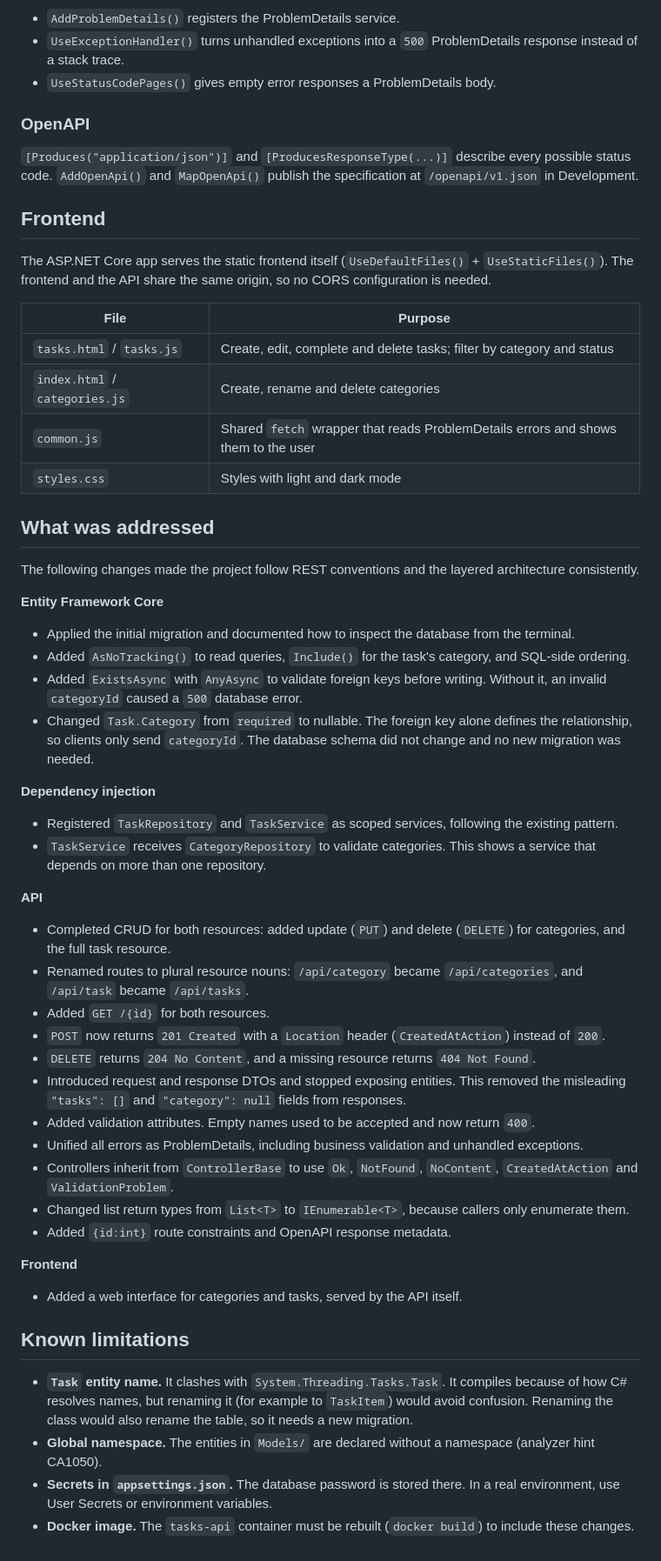
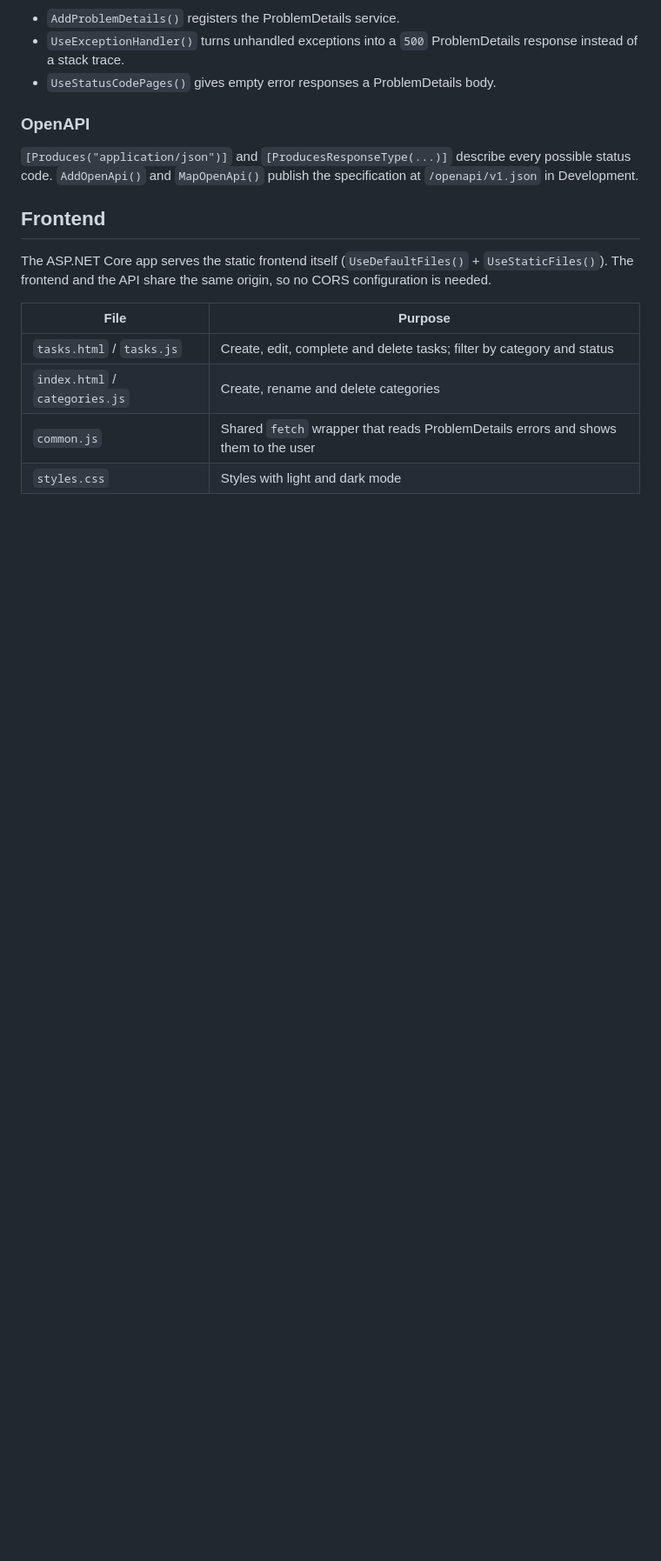
Before and after one commit to analaura220/TasksAPI, a Markdown page: README.md, the part around the change. Shown at 87% size. GitHub-like rendering; blank space fills up the shorter version.

Commit message:
Remove detailed project changes and limitations from README
Removed the 'What was addressed' section detailing REST conventions and layered architecture changes, along with known limitations.

```diff
--- a/README.md
+++ b/README.md
@@ -261,40 +261,3 @@ The ASP.NET Core app serves the static frontend itself (`UseDefaultFiles()` + `U
 | `index.html` / `categories.js` | Create, rename and delete categories |
 | `common.js` | Shared `fetch` wrapper that reads ProblemDetails errors and shows them to the user |
 | `styles.css` | Styles with light and dark mode |
-
-## What was addressed
-
-The following changes made the project follow REST conventions and the layered architecture consistently.
-
-**Entity Framework Core**
-- Applied the initial migration and documented how to inspect the database from the terminal.
-- Added `AsNoTracking()` to read queries, `Include()` for the task's category, and SQL-side ordering.
-- Added `ExistsAsync` with `AnyAsync` to validate foreign keys before writing. Without it, an invalid `categoryId` caused a `500` database error.
-- Changed `Task.Category` from `required` to nullable. The foreign key alone defines the relationship, so clients only send `categoryId`. The database schema did not change and no new migration was needed.
-
-**Dependency injection**
-- Registered `TaskRepository` and `TaskService` as scoped services, following the existing pattern.
-- `TaskService` receives `CategoryRepository` to validate categories. This shows a service that depends on more than one repository.
-
-**API**
-- Completed CRUD for both resources: added update (`PUT`) and delete (`DELETE`) for categories, and the full task resource.
-- Renamed routes to plural resource nouns: `/api/category` became `/api/categories`, and `/api/task` became `/api/tasks`.
-- Added `GET /{id}` for both resources.
-- `POST` now returns `201 Created` with a `Location` header (`CreatedAtAction`) instead of `200`.
-- `DELETE` returns `204 No Content`, and a missing resource returns `404 Not Found`.
-- Introduced request and response DTOs and stopped exposing entities. This removed the misleading `"tasks": []` and `"category": null` fields from responses.
-- Added validation attributes. Empty names used to be accepted and now return `400`.
-- Unified all errors as ProblemDetails, including business validation and unhandled exceptions.
-- Controllers inherit from `ControllerBase` to use `Ok`, `NotFound`, `NoContent`, `CreatedAtAction` and `ValidationProblem`.
-- Changed list return types from `List<T>` to `IEnumerable<T>`, because callers only enumerate them.
-- Added `{id:int}` route constraints and OpenAPI response metadata.
-
-**Frontend**
-- Added a web interface for categories and tasks, served by the API itself.
-
-## Known limitations
-
-- **`Task` entity name.** It clashes with `System.Threading.Tasks.Task`. It compiles because of how C# resolves names, but renaming it (for example to `TaskItem`) would avoid confusion. Renaming the class would also rename the table, so it needs a new migration.
-- **Global namespace.** The entities in `Models/` are declared without a namespace (analyzer hint CA1050).
-- **Secrets in `appsettings.json`.** The database password is stored there. In a real environment, use User Secrets or environment variables.
-- **Docker image.** The `tasks-api` container must be rebuilt (`docker build`) to include these changes.
```
